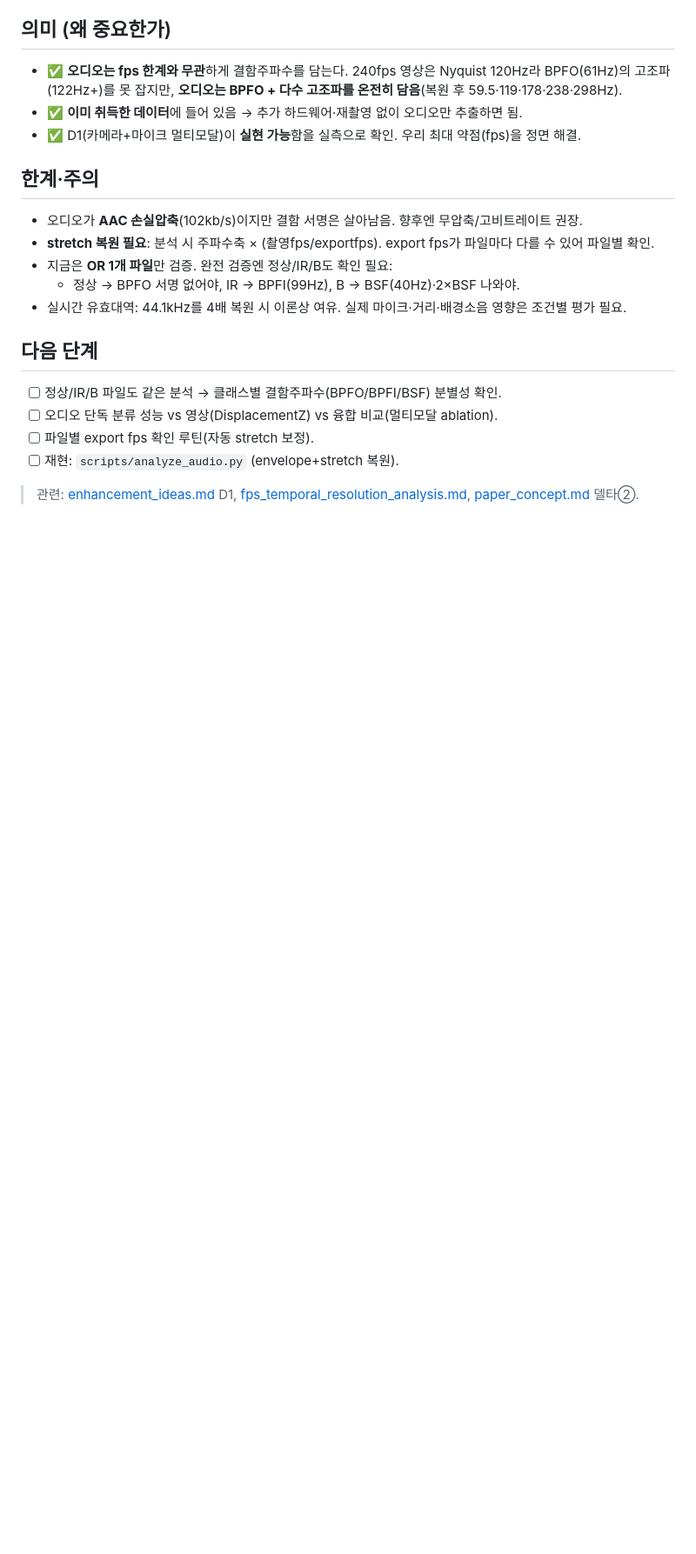
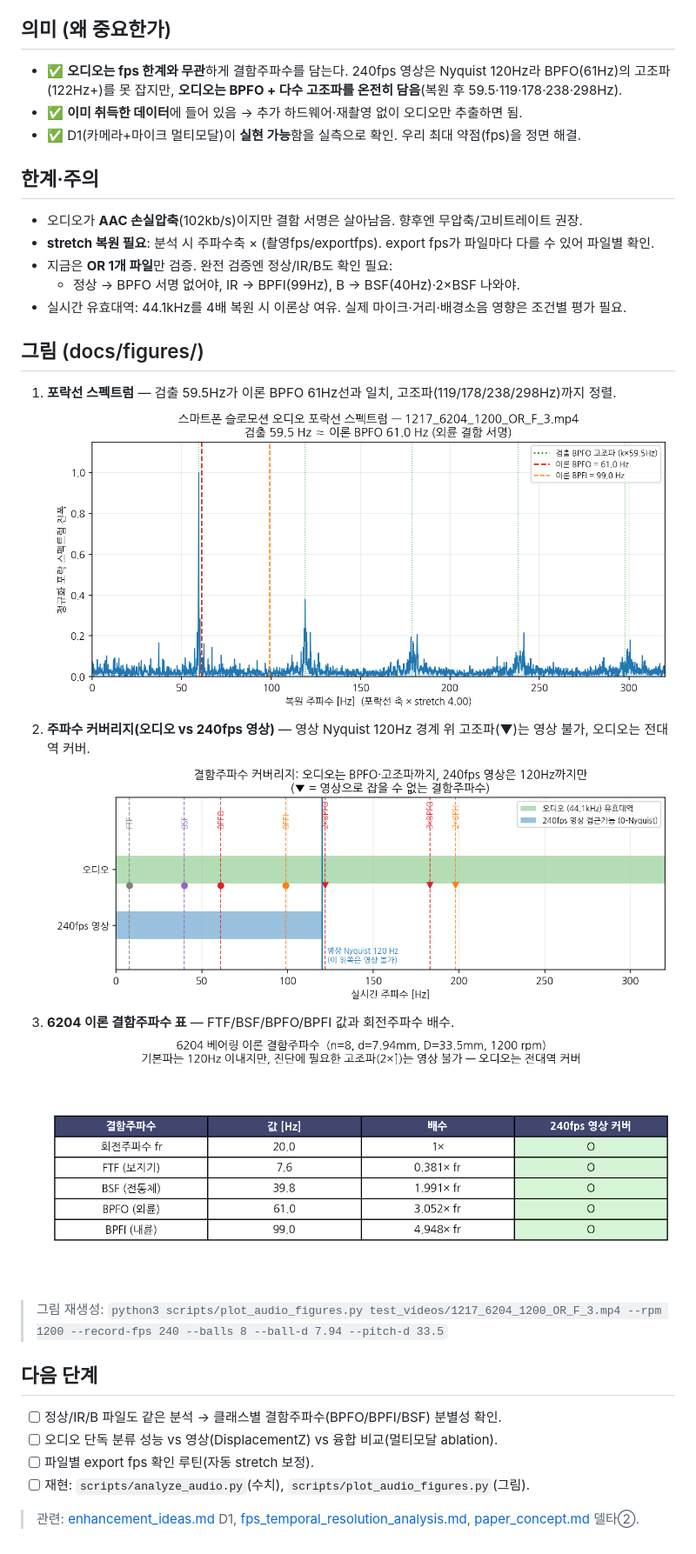
Before and after one commit to lth0422/2026_fault_diagnosis_application, a Markdown page: docs/audio_feasibility_analysis.md, the part around the change. Shown at 87% size. Rendered like a GitHub page; pictures changed too: docs/figures/audio_envelope_spectrum.png (added), docs/figures/bearing_fault_freq_table.png (added), docs/figures/freq_coverage_audio_vs_video.png (added); blank space fills up the shorter version.

```diff
--- a/docs/audio_feasibility_analysis.md
+++ b/docs/audio_feasibility_analysis.md
@@ -30,10 +30,20 @@
   - 정상 → BPFO 서명 없어야, IR → BPFI(99Hz), B → BSF(40Hz)·2×BSF 나와야.
 - 실시간 유효대역: 44.1kHz를 4배 복원 시 이론상 여유. 실제 마이크·거리·배경소음 영향은 조건별 평가 필요.
 
+## 그림 (docs/figures/)
+1. **포락선 스펙트럼** — 검출 59.5Hz가 이론 BPFO 61Hz선과 일치, 고조파(119/178/238/298Hz)까지 정렬.
+   ![포락선 스펙트럼](figures/audio_envelope_spectrum.png)
+2. **주파수 커버리지(오디오 vs 240fps 영상)** — 영상 Nyquist 120Hz 경계 위 고조파(▼)는 영상 불가, 오디오는 전대역 커버.
+   ![커버리지](figures/freq_coverage_audio_vs_video.png)
+3. **6204 이론 결함주파수 표** — FTF/BSF/BPFO/BPFI 값과 회전주파수 배수.
+   ![결함주파수 표](figures/bearing_fault_freq_table.png)
+
+> 그림 재생성: `python3 scripts/plot_audio_figures.py test_videos/1217_6204_1200_OR_F_3.mp4 --rpm 1200 --record-fps 240 --balls 8 --ball-d 7.94 --pitch-d 33.5`
+
 ## 다음 단계
 - [ ] 정상/IR/B 파일도 같은 분석 → 클래스별 결함주파수(BPFO/BPFI/BSF) 분별성 확인.
 - [ ] 오디오 단독 분류 성능 vs 영상(DisplacementZ) vs 융합 비교(멀티모달 ablation).
 - [ ] 파일별 export fps 확인 루틴(자동 stretch 보정).
-- [ ] 재현: `scripts/analyze_audio.py` (envelope+stretch 복원).
+- [ ] 재현: `scripts/analyze_audio.py`(수치), `scripts/plot_audio_figures.py`(그림).
 
 > 관련: [enhancement_ideas.md](enhancement_ideas.md) D1, [fps_temporal_resolution_analysis.md](fps_temporal_resolution_analysis.md), [paper_concept.md](paper_concept.md) 델타②.
```
Also changed, not shown: 2 other files.
